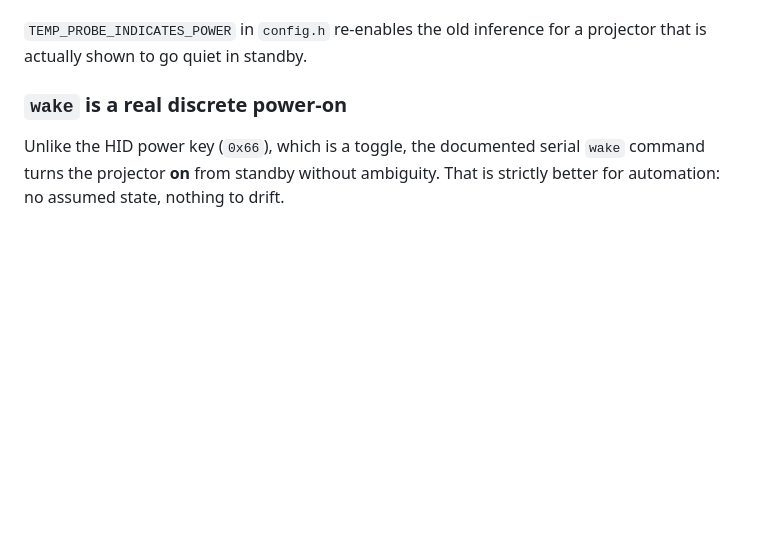
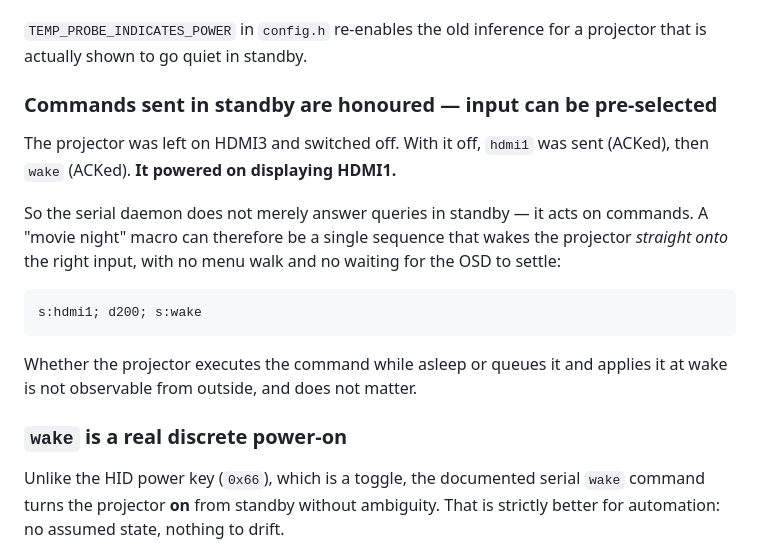
Before and after one commit to digunderground/titan-bridge, a Markdown page: logs/TEST-LOG.md, the part around the change. GitHub-like rendering; blank space fills up the shorter version.

Commit message:
test: commands are honoured in standby — input can be pre-selected
Left on HDMI3, switched off. With it off, hdmi1 was sent and ACKed, then wake.
It powered on displaying HDMI1.

So the serial daemon does not merely answer queries in standby, it acts on
commands. A macro can wake the projector straight onto the right input rather
than waking it and then walking a menu — "s:hdmi1; d200; s:wake" instead of a
wake, a settle delay and a navigation sequence.

````diff
--- a/logs/TEST-LOG.md
+++ b/logs/TEST-LOG.md
@@ -156,6 +156,23 @@ displaying a confident guess.
 
 `TEMP_PROBE_INDICATES_POWER` in `config.h` re-enables the old inference for a
 projector that is actually shown to go quiet in standby.
+
+### Commands sent in standby are honoured — input can be pre-selected
+
+The projector was left on HDMI3 and switched off. With it off, `hdmi1` was sent
+(ACKed), then `wake` (ACKed). **It powered on displaying HDMI1.**
+
+So the serial daemon does not merely answer queries in standby — it acts on
+commands. A "movie night" macro can therefore be a single sequence that wakes
+the projector *straight onto* the right input, with no menu walk and no waiting
+for the OSD to settle:
+
+```
+s:hdmi1; d200; s:wake
+```
+
+Whether the projector executes the command while asleep or queues it and
+applies it at wake is not observable from outside, and does not matter.
 
 ### `wake` is a real discrete power-on
 
````
